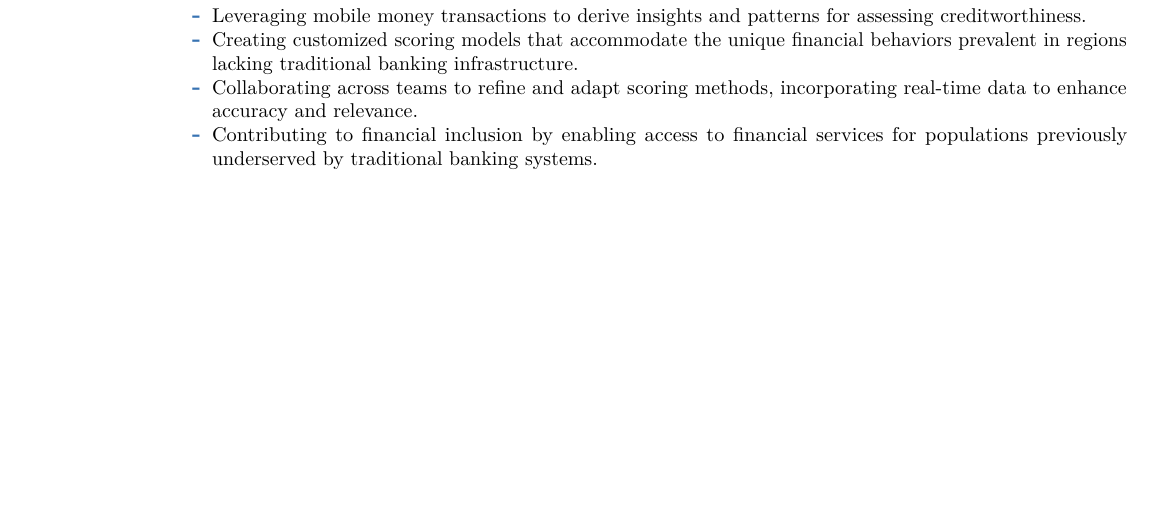
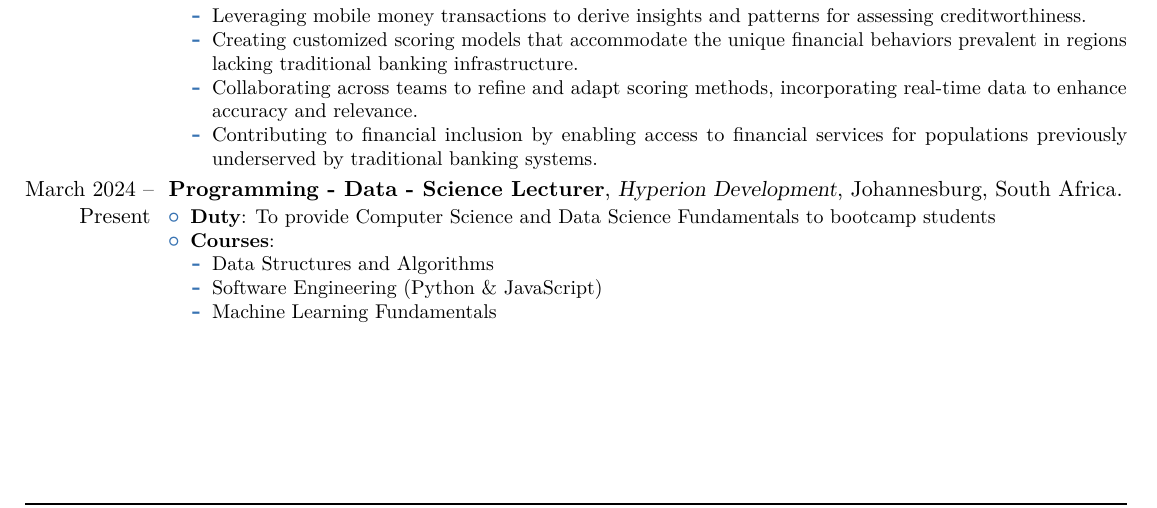
Before and after one commit to juliennyambal/CV, a LaTeX CV (Julien Nyambal CV/resume.tex): part of page 1 of 4, cut so that both start at the same text, the shorter picture padded with empty space. Compiled offline with pdfLaTeX.

Commit message:
Updating CV with Hyperion Dev

```diff
--- a/Julien Nyambal CV/resume.tex
+++ b/Julien Nyambal CV/resume.tex
@@ -107,6 +107,24 @@
 			\item Contributing to financial inclusion by enabling access to financial services for populations previously underserved by traditional banking systems.
 		\end{itemize}
 	\end{itemize}}
+
+
+\cventry
+{March 2024 -- Present}
+{Programming - Data - Science Lecturer}
+{Hyperion Development}
+{Johannesburg, South Africa}
+{}
+{\begin{itemize}%
+		\item \textbf{Duty}: To provide Computer Science and Data Science Fundamentals to bootcamp students
+		\item \textbf{Courses}:
+		\begin{itemize}
+			\item Data Structures and Algorithms
+			\item Software Engineering (Python \& JavaScript)
+			\item Machine Learning Fundamentals
+		\end{itemize}
+\end{itemize}}
+
 
 \cventry
 {Sept 2022 -- July 2023}
```
Also changed, not shown: Julien Nyambal CV/resume.pdf, 2 other files.
